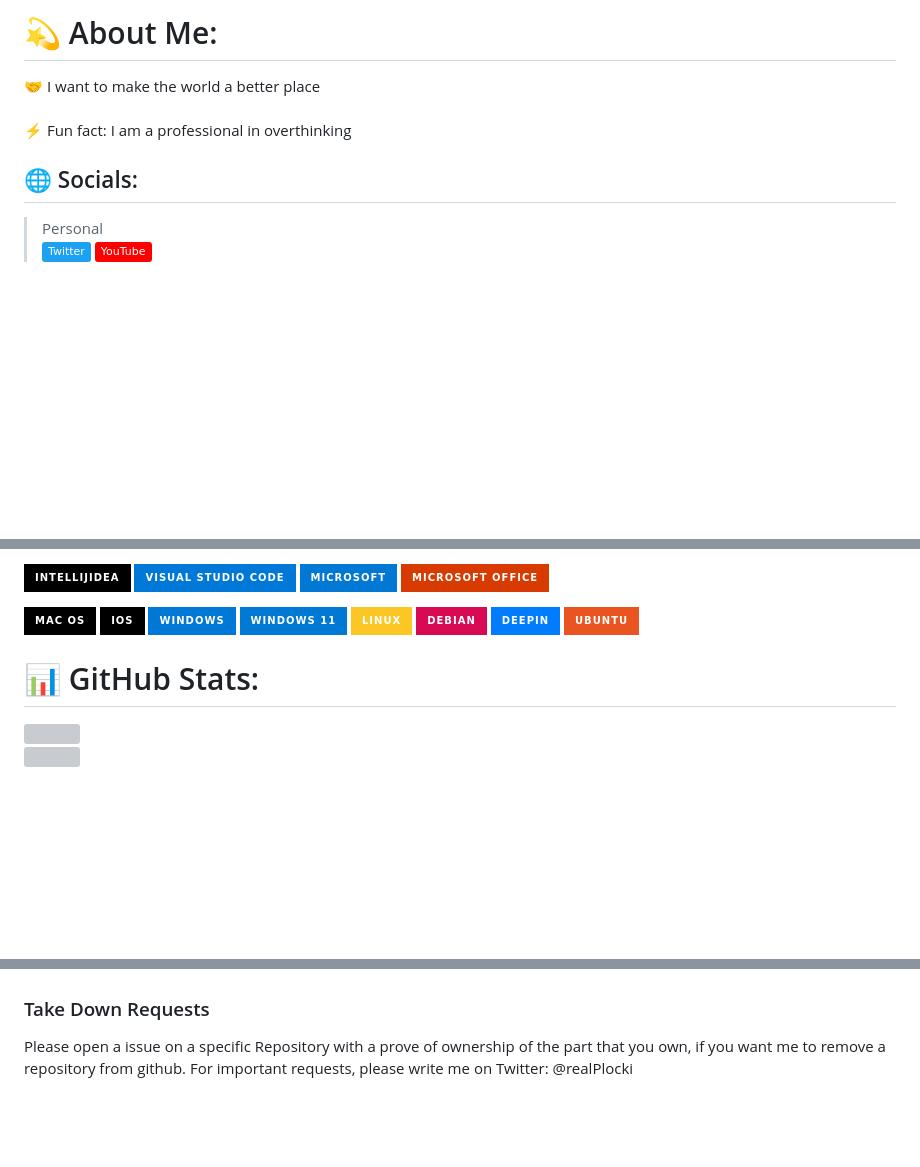
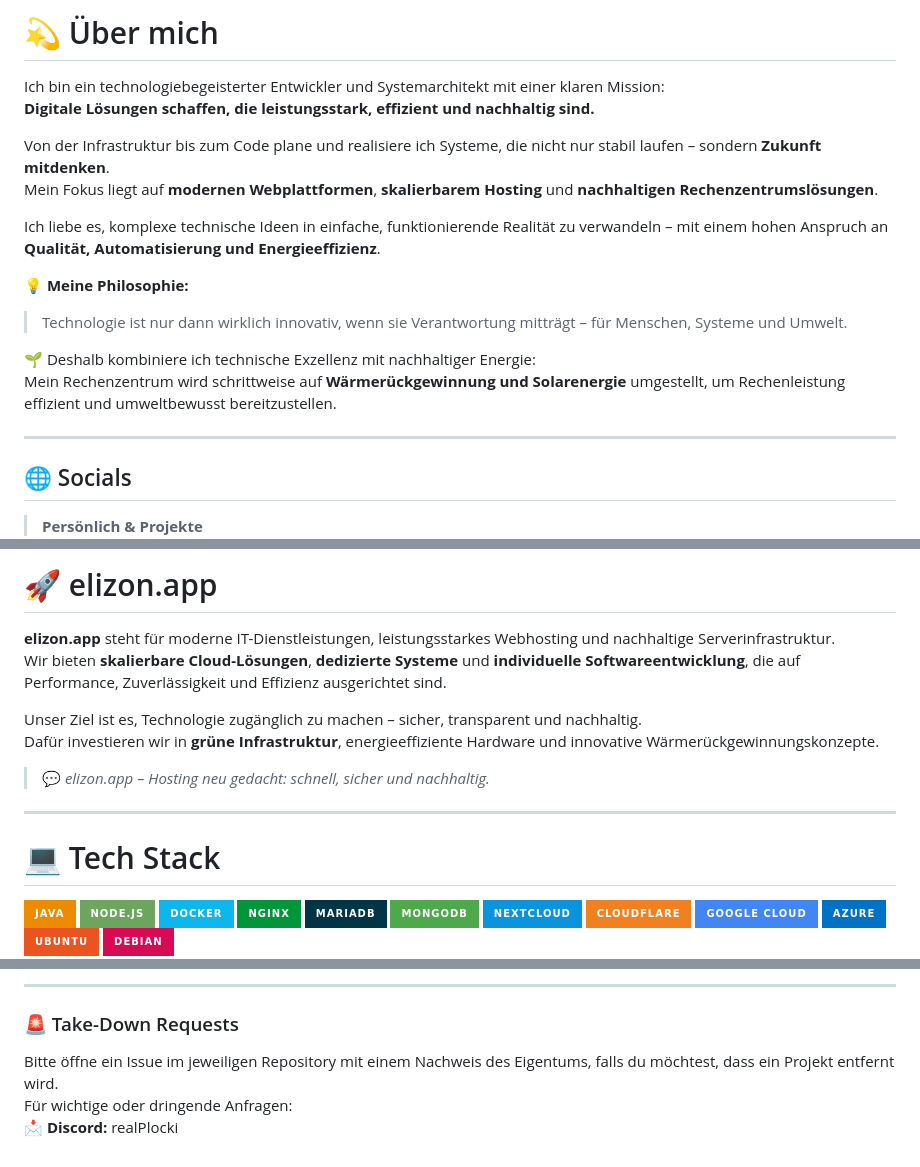
Before and after one commit to officialPlocki/officialplocki, a Markdown page: README.md, 3 parts joined by grey strips. Drawn GitHub-style; badges without logos; blank space fills up the shorter version; grey boxes are pictures that could not be loaded.

Commit message:
Revise README with translations and new content
Updated README to include German translations and new sections about elizon.app and tech stack.

```diff
--- a/README.md
+++ b/README.md
@@ -1,9 +1,22 @@
-# 💫 About Me:
-🤝 I want to make the world a better place<br><br>⚡ Fun fact: I am a professional in overthinking<br>
+# 💫 Über mich
 
+Ich bin ein technologiebegeisterter Entwickler und Systemarchitekt mit einer klaren Mission:
+**Digitale Lösungen schaffen, die leistungsstark, effizient und nachhaltig sind.**
 
-## 🌐 Socials:
-> Personal
-[![Twitter](https://img.shields.io/badge/Twitter-%231DA1F2.svg?logo=Twitter&logoColor=white)](https://twitter.com/realPlocki)
-[![YouTube](https://img.shields.io/badge/YouTube-%23FF0000.svg?logo=YouTube&logoColor=white)](https://youtube.com/c/plockidev)
+Von der Infrastruktur bis zum Code plane und realisiere ich Systeme, die nicht nur stabil laufen – sondern **Zukunft mitdenken**.
+Mein Fokus liegt auf **modernen Webplattformen**, **skalierbarem Hosting** und **nachhaltigen Rechenzentrums­lösungen**.
+
+Ich liebe es, komplexe technische Ideen in einfache, funktionierende Realität zu verwandeln – mit einem hohen Anspruch an **Qualität, Automatisierung und Energieeffizienz**.
+
+💡 **Meine Philosophie:**
+> Technologie ist nur dann wirklich innovativ, wenn sie Verantwortung mitträgt – für Menschen, Systeme und Umwelt.
+
+🌱 Deshalb kombiniere ich technische Exzellenz mit nachhaltiger Energie:
+Mein Rechenzentrum wird schrittweise auf **Wärmerückgewinnung und Solarenergie** umgestellt, um Rechenleistung effizient und umweltbewusst bereitzustellen.
+
+---
+
+## 🌐 Socials
+
+> **Persönlich & Projekte**
 [![Website](https://img.shields.io/website?color=blue&down_color=red&down_message=offline&style=for-the-badge&up_color=green&up_message=online&url=https%3A%2F%2Fplocki.co)](https://plocki.co)
@@ -13,8 +27,28 @@
 
-![IntelliJ IDEA](https://img.shields.io/badge/IntelliJIDEA-000000.svg?style=for-the-badge&logo=intellij-idea&logoColor=white) ![Visual Studio Code](https://img.shields.io/badge/Visual%20Studio%20Code-0078d7.svg?style=for-the-badge&logo=visual-studio-code&logoColor=white) ![Microsoft](https://img.shields.io/badge/Microsoft-0078D4?style=for-the-badge&logo=microsoft&logoColor=white) ![Microsoft Office](https://img.shields.io/badge/Microsoft_Office-D83B01?style=for-the-badge&logo=microsoft-office&logoColor=white)
+# 🚀 elizon.app
 
-![macOS](https://img.shields.io/badge/mac%20os-000000?style=for-the-badge&logo=macos&logoColor=F0F0F0) ![iOS](https://img.shields.io/badge/iOS-000000?style=for-the-badge&logo=ios&logoColor=white) ![Windows](https://img.shields.io/badge/Windows-0078D6?style=for-the-badge&logo=windows&logoColor=white) ![Windows 11](https://img.shields.io/badge/Windows%2011-%230079d5.svg?style=for-the-badge&logo=Windows%2011&logoColor=white) ![Linux](https://img.shields.io/badge/Linux-FCC624?style=for-the-badge&logo=linux&logoColor=black) ![Debian](https://img.shields.io/badge/Debian-D70A53?style=for-the-badge&logo=debian&logoColor=white) ![Deepin](https://img.shields.io/badge/Deepin-007CFF?style=for-the-badge&logo=deepin&logoColor=white) ![Ubuntu](https://img.shields.io/badge/Ubuntu-E95420?style=for-the-badge&logo=ubuntu&logoColor=white)
+**elizon.app** steht für moderne IT-Dienstleistungen, leistungsstarkes Webhosting und nachhaltige Serverinfrastruktur.
+Wir bieten **skalierbare Cloud-Lösungen**, **dedizierte Systeme** und **individuelle Softwareentwicklung**, die auf Performance, Zuverlässigkeit und Effizienz ausgerichtet sind.
 
-# 📊 GitHub Stats:
-![](https://github-readme-stats.vercel.app/api?username=officialPlocki&theme=dracula&hide_border=false&include_all_commits=true&count_private=true)<br/>
-![](https://github-readme-streak-stats.herokuapp.com/?user=officialPlocki&theme=dracula&hide_border=false)<br/>
+Unser Ziel ist es, Technologie zugänglich zu machen – sicher, transparent und nachhaltig.
+Dafür investieren wir in **grüne Infrastruktur**, energieeffiziente Hardware und innovative Wärmerückgewinnungskonzepte.
+
+> 💬 *elizon.app – Hosting neu gedacht: schnell, sicher und nachhaltig.*
+
+---
+
+# 💻 Tech Stack
+
+![Java](https://img.shields.io/badge/java-%23ED8B00.svg?style=for-the-badge&logo=java&logoColor=white)
+![NodeJS](https://img.shields.io/badge/node.js-6DA55F?style=for-the-badge&logo=node.js&logoColor=white)
+![Docker](https://img.shields.io/badge/docker-%230db7ed.svg?style=for-the-badge&logo=docker&logoColor=white)
+![Nginx](https://img.shields.io/badge/nginx-%23009639.svg?style=for-the-badge&logo=nginx&logoColor=white)
+![MariaDB](https://img.shields.io/badge/MariaDB-003545?style=for-the-badge&logo=mariadb&logoColor=white)
+![MongoDB](https://img.shields.io/badge/MongoDB-%234ea94b.svg?style=for-the-badge&logo=mongodb&logoColor=white)
+![Nextcloud](https://img.shields.io/badge/Nextcloud-0B94DE?style=for-the-badge&logo=nextcloud&logoColor=white)
+![Cloudflare](https://img.shields.io/badge/Cloudflare-F38020?style=for-the-badge&logo=Cloudflare&logoColor=white)
+![Google Cloud](https://img.shields.io/badge/Google%20Cloud-%234285F4.svg?style=for-the-badge&logo=google-cloud&logoColor=white)
+![Azure](https://img.shields.io/badge/azure-%230072C6.svg?style=for-the-badge&logo=azure-devops&logoColor=white)
+![Ubuntu](https://img.shields.io/badge/Ubuntu-E95420?style=for-the-badge&logo=ubuntu&logoColor=white)
+![Debian](https://img.shields.io/badge/Debian-D70A53?style=for-the-badge&logo=debian&logoColor=white)
+
@@ -29,5 +71,7 @@
 
+---
 
-### Take Down Requests
-Please open a issue on a specific Repository with a prove of ownership of the part that you own, if you want me to remove a repository from github.
-For important requests, please write me on Twitter: @realPlocki
+### 🚨 Take-Down Requests
+Bitte öffne ein Issue im jeweiligen Repository mit einem Nachweis des Eigentums, falls du möchtest, dass ein Projekt entfernt wird.
+Für wichtige oder dringende Anfragen:
+📩 **Discord:** realPlocki
```
Also changed, not shown: other parts of README.md (+14 -5 lines).
